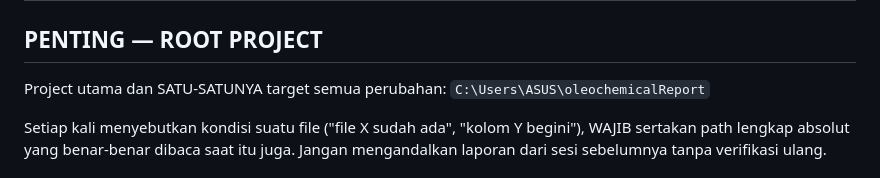
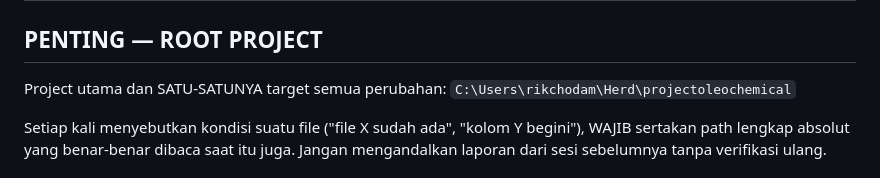
Before and after one commit to rikchodam-glitch/oleochemicalReport, a Markdown page: AGENTS.md, the part around the change. Rendered like a GitHub page.

Commit message:
docs: perbarui path root project di AGENTS.md

```diff
--- a/AGENTS.md
+++ b/AGENTS.md
@@ -3,7 +3,7 @@
 ## PENTING — ROOT PROJECT
 
 Project utama dan SATU-SATUNYA target semua perubahan:
-`C:\Users\ASUS\oleochemicalReport`
+`C:\Users\rikchodam\Herd\projectoleochemical`
 
 Setiap kali menyebutkan kondisi suatu file ("file X sudah ada", "kolom Y
 begini"), WAJIB sertakan path lengkap absolut yang benar-benar dibaca saat
```
